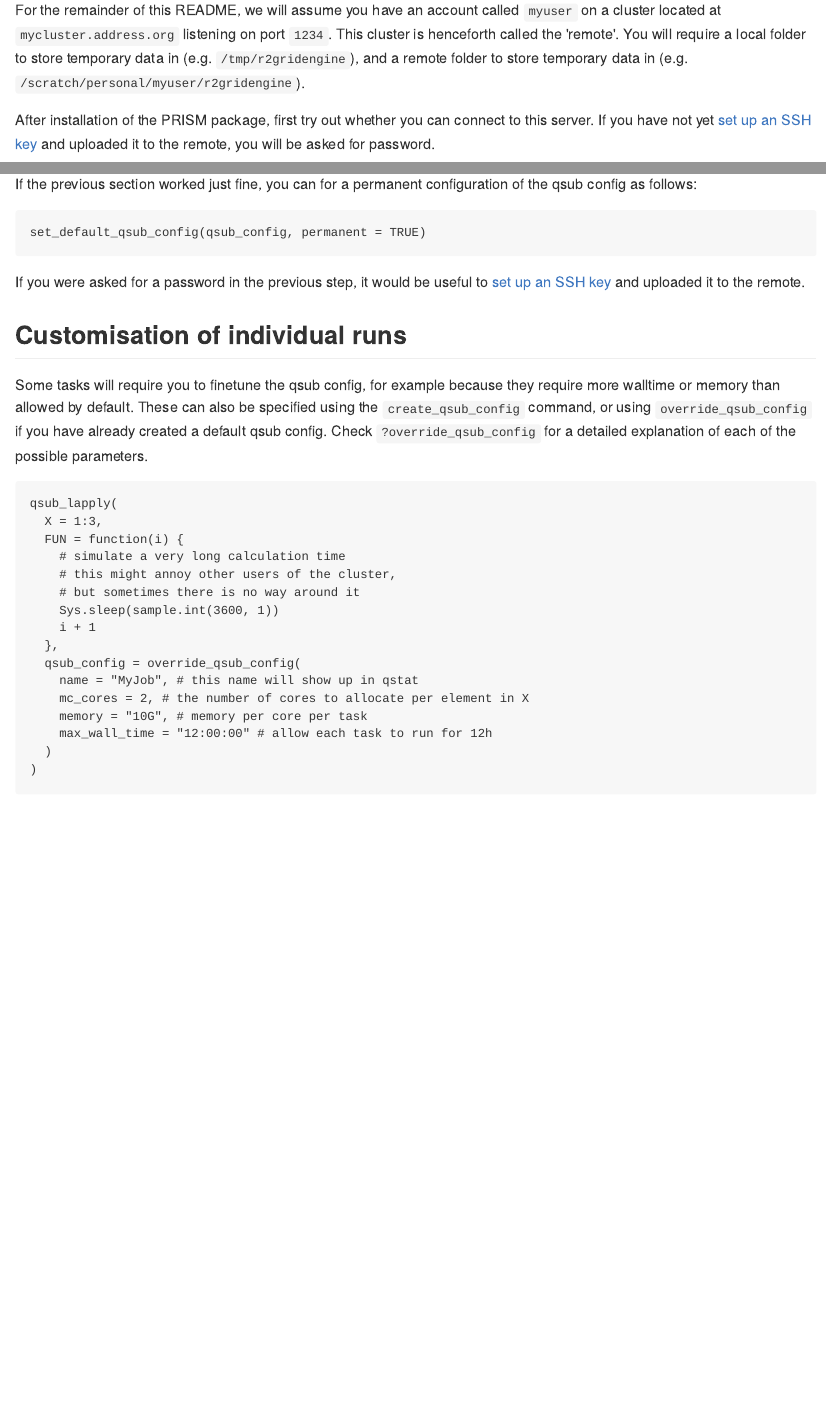
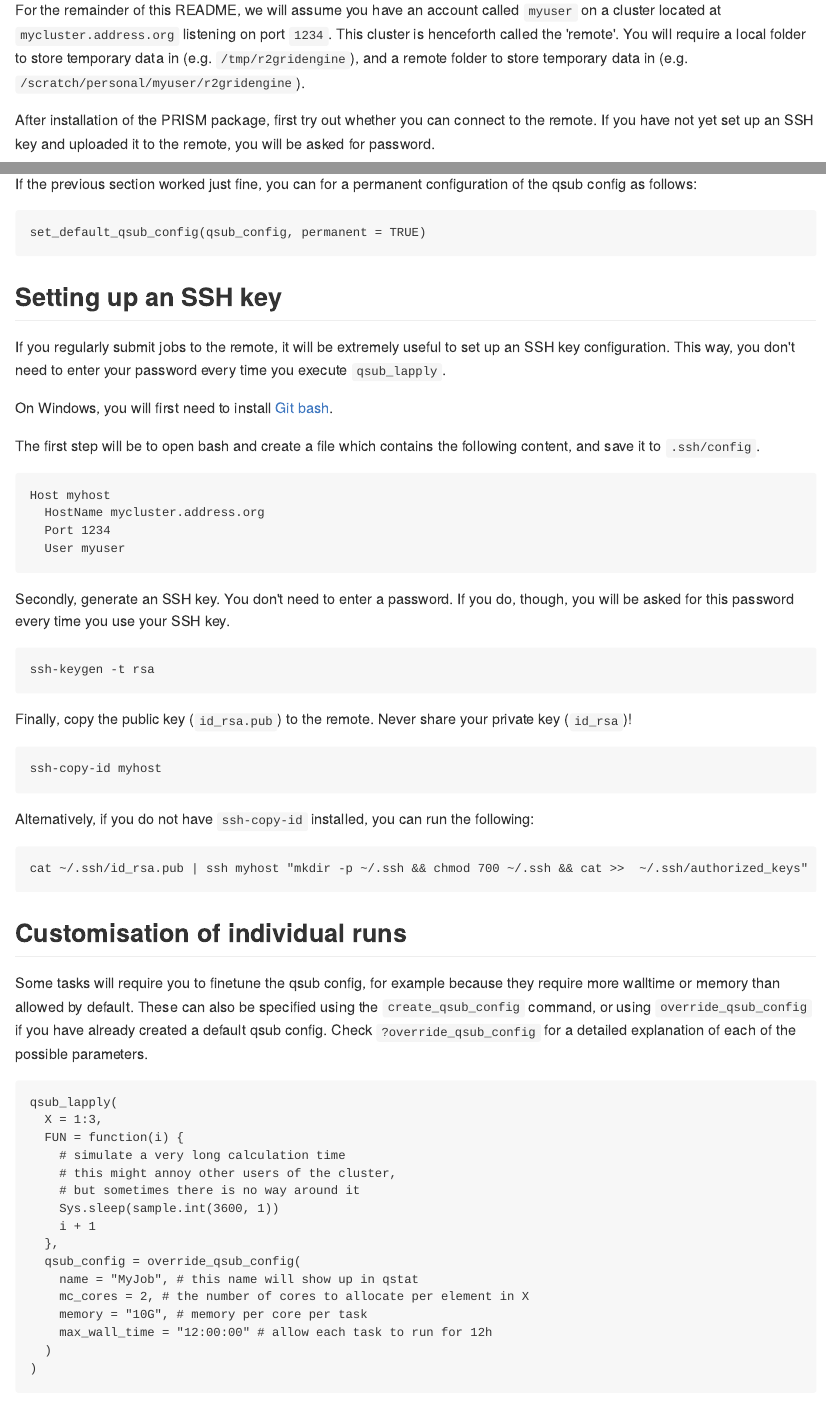
Before and after one commit to rcannood/qsub, an R Markdown document (README.Rmd): the page in a window 1100 px wide, from 920 px down, and a second part further down, joined at a grey line. The pictures show the output file README.md that the author committed with the source, drawn offline in the style of GitHub; badge pictures from the web are left out.

Commit message:
update readme to include instructions on setting up an SSH key

````diff
--- a/README.Rmd
+++ b/README.Rmd
@@ -43,7 +43,7 @@ devtools::install_github("rcannood/PRISM")
 ## Initial test
 For the remainder of this README, we will assume you have an account called `myuser` on a cluster located at `mycluster.address.org` listening on port `1234`. This cluster is henceforth called the 'remote'. You will require a local folder to store temporary data in (e.g. `/tmp/r2gridengine`), and a remote folder to store temporary data in (e.g. `/scratch/personal/myuser/r2gridengine`).
 
-After installation of the PRISM package, first try out whether you can connect to this server. If you have not yet [set up an SSH key](https://www.digitalocean.com/community/tutorials/how-to-set-up-ssh-keys--2) and uploaded it to the remote, you will be asked for password.
+After installation of the PRISM package, first try out whether you can connect to the remote. If you have not yet set up an SSH key and uploaded it to the remote, you will be asked for password.
 ```{r test, eval=FALSE}
 qsub_config <- create_qsub_config(
   remote = "myuser@mycluster.address.org:1234",
@@ -60,7 +60,34 @@ If the previous section worked just fine, you can for a permanent configuration
 set_default_qsub_config(qsub_config, permanent = TRUE)
 ```
 
-If you were asked for a password in the previous step, it would be useful to [set up an SSH key](https://www.digitalocean.com/community/tutorials/how-to-set-up-ssh-keys--2) and uploaded it to the remote.
+## Setting up an SSH key
+If you regularly submit jobs to the remote, it will be extremely useful to set up an SSH key configuration. This way, you don't need to enter your password every time you execute `qsub_lapply`.
+
+On Windows, you will first need to install [Git bash](https://gitforwindows.org/).
+
+The first step will be to open bash and create a file which contains the following content, and save it to `.ssh/config`.
+```
+Host myhost
+  HostName mycluster.address.org
+  Port 1234
+  User myuser
+```
+
+Secondly, generate an SSH key. You don't need to enter a password. If you do, though, you will be asked for this password every time you use your SSH key.
+
+```bash
+ssh-keygen -t rsa
+```
+
+Finally, copy the public key (`id_rsa.pub`) to the remote. Never share your private key (`id_rsa`)!
+```bash
+ssh-copy-id myhost
+```
+
+Alternatively, if you do not have `ssh-copy-id` installed, you can run the following:
+```bash
+cat ~/.ssh/id_rsa.pub | ssh myhost "mkdir -p ~/.ssh && chmod 700 ~/.ssh && cat >>  ~/.ssh/authorized_keys"
+```
 
 ## Customisation of individual runs
 Some tasks will require you to finetune the qsub config, for example because they require more walltime or memory than allowed by default. These can also be specified using the `create_qsub_config` command, or using `override_qsub_config` if you have already created a default qsub config. Check `?override_qsub_config` for a detailed explanation of each of the possible parameters.
````
Also changed, not shown: README.md, README.Rmd (2 more changed lines).
